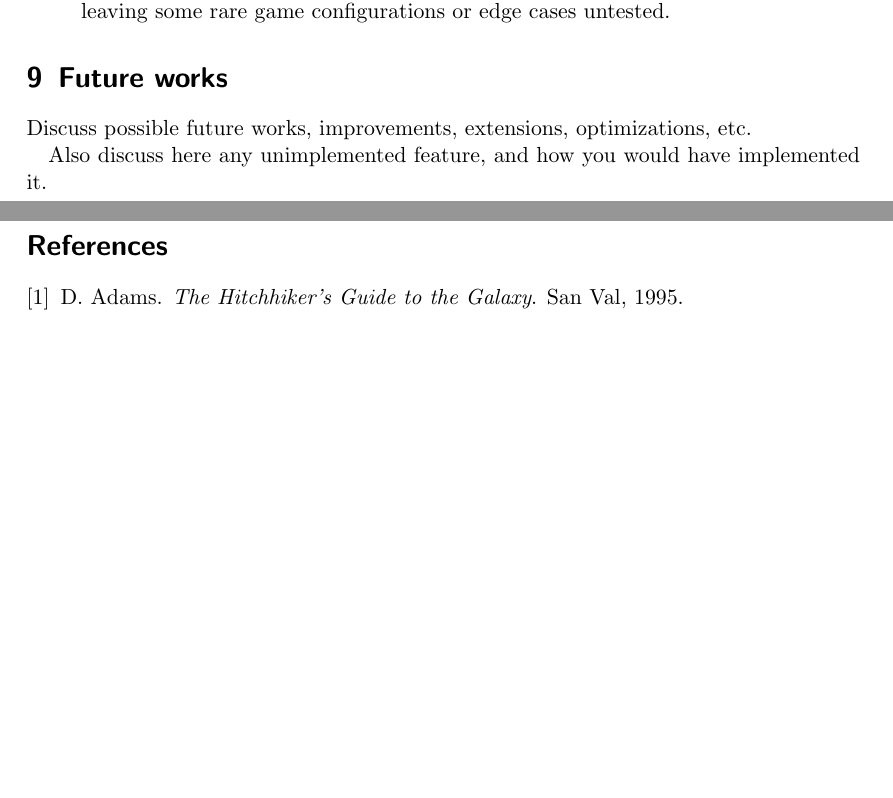
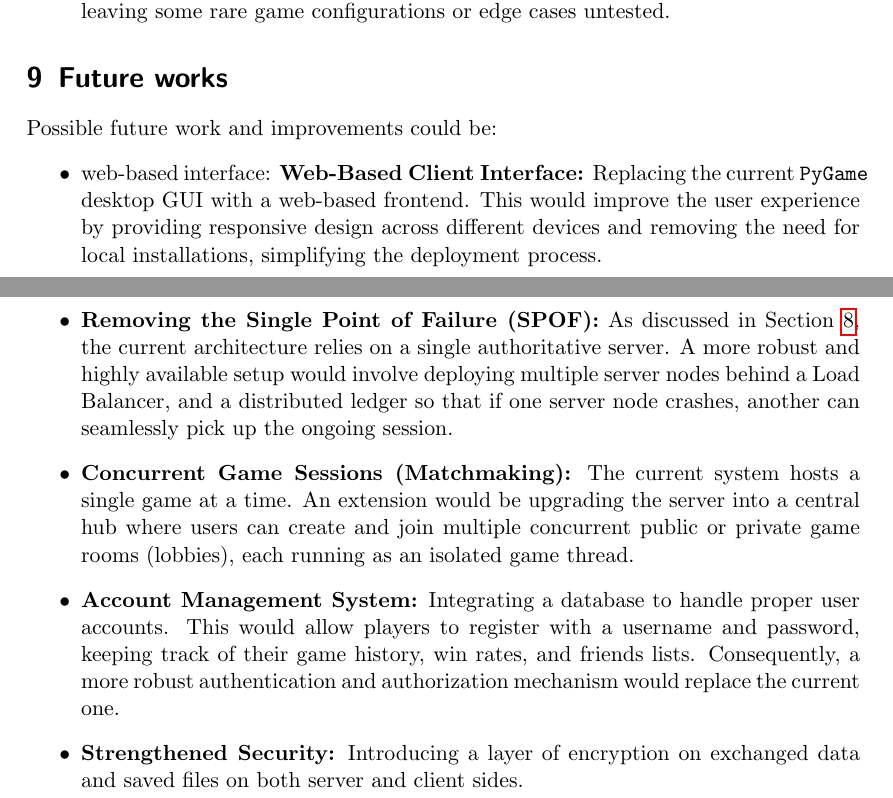
Before and after one commit to 22Daniele/final-report-monopoly-clone, a LaTeX paper (distributed-systems-final-report.tex): two parts of pages 22 and 23 of 23, joined at a grey line, cut so that both start at the same text, the shorter picture padded with empty space. Compiled offline with pdfLaTeX.

Commit message:
Future works added

```diff
--- a/distributed-systems-final-report.tex
+++ b/distributed-systems-final-report.tex
@@ -737,11 +737,22 @@ The system was completely designed and implemented individually by Daniele Lover
 
 \section{Future works}\label{future-works}
 
-Discuss possible future works, improvements, extensions, optimizations, etc.
-
-Also discuss here any unimplemented feature, and how you would have implemented it.
-
-\bibliographystyle{plain}
-\bibliography{references}
+Possible future work and improvements could be:
+\begin{itemize}
+    \item web-based interface: \textbf{Web-Based Client Interface:} Replacing the current \texttt{PyGame} desktop GUI with a web-based frontend.
+    This would improve the user experience by providing responsive design across different devices
+    and removing the need for local installations, simplifying the deployment process.
+    \item \textbf{Removing the Single Point of Failure (SPOF):} As discussed in Section~\ref{self-evaluation},
+    the current architecture relies on a single authoritative server.
+    A more robust and highly available setup would involve deploying multiple server nodes behind a Load Balancer,
+    and a distributed ledger so that if one server node crashes, another can seamlessly pick up the ongoing session.
+    \item \textbf{Concurrent Game Sessions (Matchmaking):} The current system hosts a single game at a time.
+    An extension would be upgrading the server into a central hub where users can create and join multiple concurrent
+    public or private game rooms (lobbies), each running as an isolated game thread.
+    \item \textbf{Account Management System:} Integrating a database to handle proper user accounts.
+    This would allow players to register with a username and password, keeping track of their game history, win rates, and friends lists.
+    Consequently, a more robust authentication and authorization mechanism would replace the current one.
+    \item \textbf{Strengthened Security:} Introducing a layer of encryption on exchanged data and saved files on both server and client sides.
+\end{itemize}
 
 \end{document}
```
